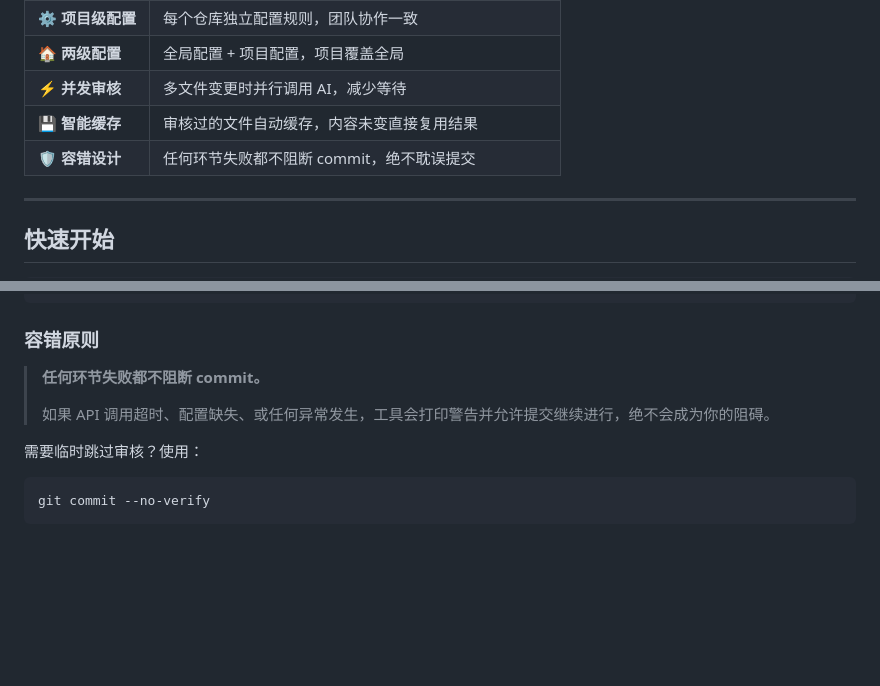
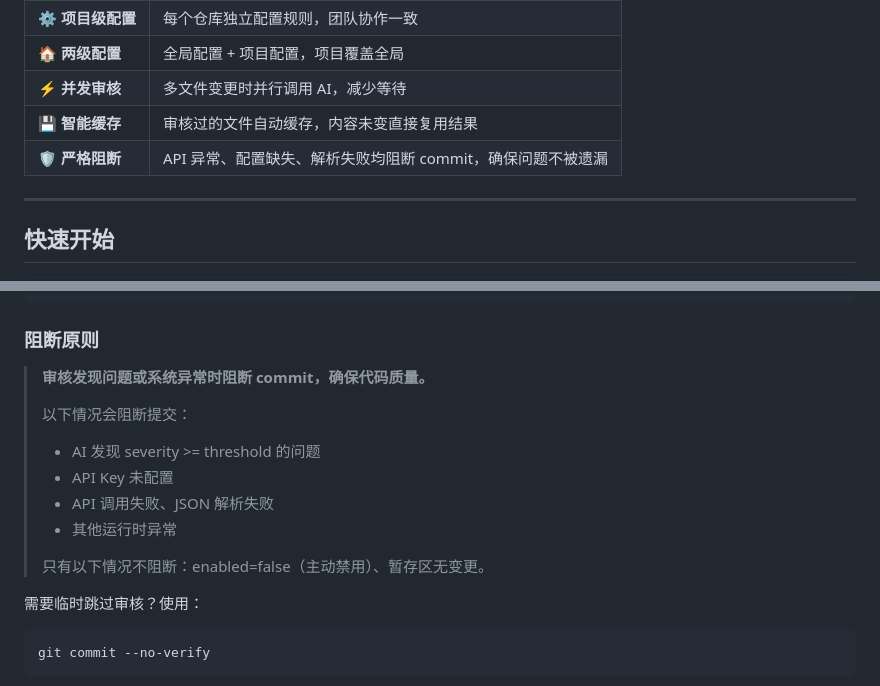
Before and after one commit to tingkl/ai-review, a Markdown page: README.md, 2 parts joined by grey strips. GitHub-like rendering; blank space fills up the shorter version.

````diff
--- a/README.md
+++ b/README.md
@@ -40,7 +40,7 @@
 | 🏠 **两级配置** | 全局配置 + 项目配置，项目覆盖全局 |
 | ⚡ **并发审核** | 多文件变更时并行调用 AI，减少等待 |
 | 💾 **智能缓存** | 审核过的文件自动缓存，内容未变直接复用结果 |
-| 🛡️ **容错设计** | 任何环节失败都不阻断 commit，绝不耽误提交 |
+| 🛡️ **严格阻断** | API 异常、配置缺失、解析失败均阻断 commit，确保问题不被遗漏 |
 
 ---
 
@@ -392,11 +392,17 @@ git commit
            用户修改后重新提交
 ```
 
-### 容错原则
+### 阻断原则
 
-> **任何环节失败都不阻断 commit。**
+> **审核发现问题或系统异常时阻断 commit，确保代码质量。**
 >
-> 如果 API 调用超时、配置缺失、或任何异常发生，工具会打印警告并允许提交继续进行，绝不会成为你的阻碍。
+> 以下情况会阻断提交：
+> - AI 发现 severity >= threshold 的问题
+> - API Key 未配置
+> - API 调用失败、JSON 解析失败
+> - 其他运行时异常
+>
+> 只有以下情况不阻断：enabled=false（主动禁用）、暂存区无变更。
 
 需要临时跳过审核？使用：
 
````
Also changed, not shown: TECHNICAL.md (+14 -7 lines).
